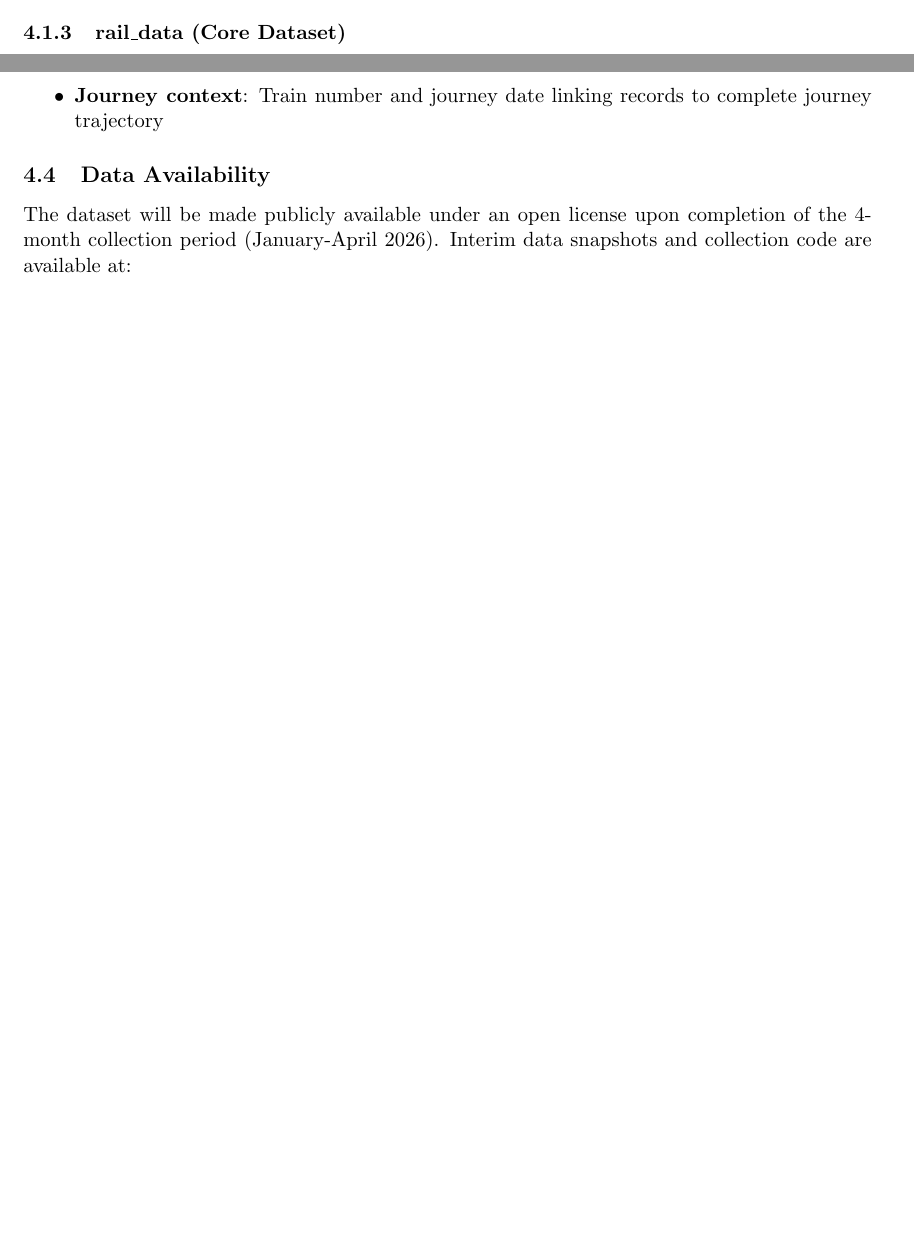
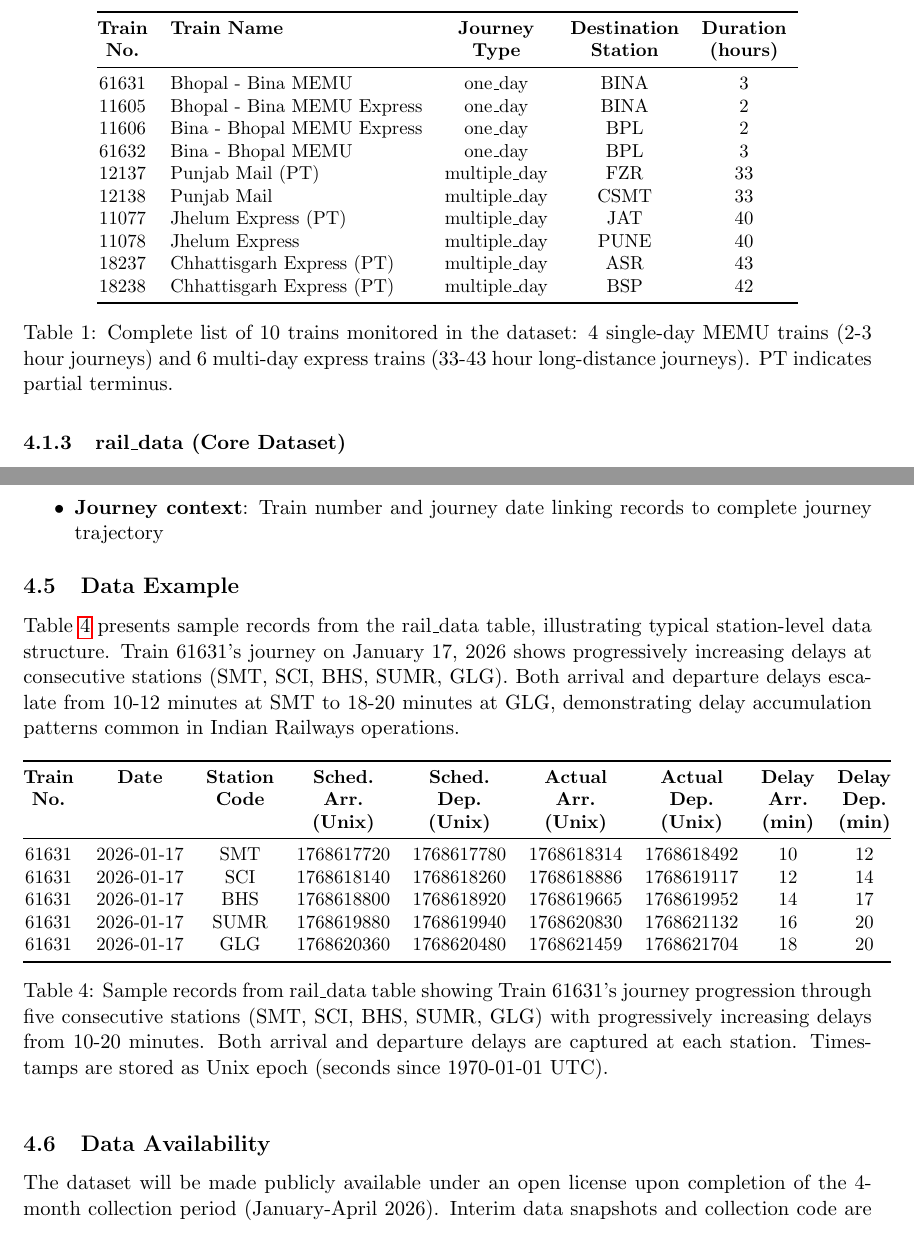
Before and after one commit to Ashvin755/Data-Centric-Train-Delay-Prediction-and-Propagation-Analytics, a LaTeX paper (docs/paper.tex): two parts of pages 5 and 6 of 9 before the commit and two parts of pages 6 and 7 of 10 after it, joined at a grey line, cut at the place of the change, the shorter picture padded with empty space. Compiled offline with pdfLaTeX.

Commit message:
paper 1.1

```diff
--- a/docs/paper.tex
+++ b/docs/paper.tex
@@ -11,15 +11,15 @@
 \title{Indian Railways Delay Dataset: A Real-Time Data Collection System for Train Performance Analysis}
 
 \author{
-    Author Name 1 \\
+    Arjun Sarje \\
     Samrat Ashok Technological Institute \\
     Vidisha, Madhya Pradesh, India \\
-    \texttt{email1@example.com}
+    \texttt{arjun27ai020@satiengg.in}
     \and
-    Author Name 2 \\
+    Ashvin Sukaye \\
     Samrat Ashok Technological Institute \\
     Vidisha, Madhya Pradesh, India \\
-    \texttt{email2@example.com}
+    \texttt{ashvin27ai023@satiengg.in}
 }
 
 \date{February 2026}
@@ -169,7 +176,31 @@ Our initial dataset covers 10 trains selected to represent diverse journey chara
     \item \textbf{6 Multi-Day Trains}: Long-distance journeys spanning 2-3 days, covering 1000-2500 km
 \end{itemize}
 
-This stratification enables comparative analysis between short-haul and long-haul delay patterns. Train selection prioritized daily service availability and route diversity across different geographic regions.
+This stratification enables comparative analysis between short-haul and long-haul delay patterns. Train selection prioritized daily service availability and route diversity across different geographic regions. Table \ref{tab:train_info} lists all 10 trains currently monitored in our system.
+
+\begin{table*}[h]
+\centering
+\small
+\begin{tabular}{@{}clcccc@{}}
+\toprule
+\textbf{Train} & \textbf{Train Name} & \textbf{Journey} & \textbf{Destination} & \textbf{Duration} \\
+\textbf{No.} & & \textbf{Type} & \textbf{Station} & \textbf{(hours)} \\
+\midrule
+61631 & Bhopal - Bina MEMU & one\_day & BINA & 3 \\
+11605 & Bhopal - Bina MEMU Express & one\_day & BINA & 2 \\
+11606 & Bina - Bhopal MEMU Express & one\_day & BPL & 2 \\
+61632 & Bina - Bhopal MEMU & one\_day & BPL & 3 \\
+12137 & Punjab Mail (PT) & multiple\_day & FZR & 33 \\
+12138 & Punjab Mail & multiple\_day & CSMT & 33 \\
+11077 & Jhelum Express (PT) & multiple\_day & JAT & 40 \\
+11078 & Jhelum Express & multiple\_day & PUNE & 40 \\
+18237 & Chhattisgarh Express (PT) & multiple\_day & ASR & 43 \\
+18238 & Chhattisgarh Express (PT) & multiple\_day & BSP & 42 \\
+\bottomrule
+\end{tabular}
+\caption{Complete list of 10 trains monitored in the dataset: 4 single-day MEMU trains (2-3 hour journeys) and 6 multi-day express trains (33-43 hour long-distance journeys). PT indicates partial terminus.}
+\label{tab:train_info}
+\end{table*}
 
 \section{Dataset Description}
 
@@ -237,6 +291,30 @@ Each station-level record contains:
     \item \textbf{Spatial attributes}: Station code and cumulative distance from origin, enabling geographic analysis
     \item \textbf{Journey context}: Train number and journey date linking records to complete journey trajectory
 \end{itemize}
+
+\subsection{Data Example}
+
+Table \ref{tab:data_example} presents sample records from the rail\_data table, illustrating typical station-level data structure. Train 61631's journey on January 17, 2026 shows progressively increasing delays at consecutive stations (SMT, SCI, BHS, SUMR, GLG). Both arrival and departure delays escalate from 10-12 minutes at SMT to 18-20 minutes at GLG, demonstrating delay accumulation patterns common in Indian Railways operations.
+
+\begin{table*}[h]
+\centering
+\small
+\begin{tabular}{@{}ccccccccc@{}}
+\toprule
+\textbf{Train} & \textbf{Date} & \textbf{Station} & \textbf{Sched.} & \textbf{Sched.} & \textbf{Actual} & \textbf{Actual} & \textbf{Delay} & \textbf{Delay} \\
+\textbf{No.} & & \textbf{Code} & \textbf{Arr.} & \textbf{Dep.} & \textbf{Arr.} & \textbf{Dep.} & \textbf{Arr.} & \textbf{Dep.} \\
+& & & \textbf{(Unix)} & \textbf{(Unix)} & \textbf{(Unix)} & \textbf{(Unix)} & \textbf{(min)} & \textbf{(min)} \\
+\midrule
+61631 & 2026-01-17 & SMT & 1768617720 & 1768617780 & 1768618314 & 1768618492 & 10 & 12 \\
+61631 & 2026-01-17 & SCI & 1768618140 & 1768618260 & 1768618886 & 1768619117 & 12 & 14 \\
+61631 & 2026-01-17 & BHS & 1768618800 & 1768618920 & 1768619665 & 1768619952 & 14 & 17 \\
+61631 & 2026-01-17 & SUMR & 1768619880 & 1768619940 & 1768620830 & 1768621132 & 16 & 20 \\
+61631 & 2026-01-17 & GLG & 1768620360 & 1768620480 & 1768621459 & 1768621704 & 18 & 20 \\
+\bottomrule
+\end{tabular}
+\caption{Sample records from rail\_data table showing Train 61631's journey progression through five consecutive stations (SMT, SCI, BHS, SUMR, GLG) with progressively increasing delays from 10-20 minutes. Both arrival and departure delays are captured at each station. Timestamps are stored as Unix epoch (seconds since 1970-01-01 UTC).}
+\label{tab:data_example}
+\end{table*}
 
 \subsection{Data Availability}
 
```
Also changed, not shown: docs/one.pdf, docs/paper.tex (34 more changed lines).
